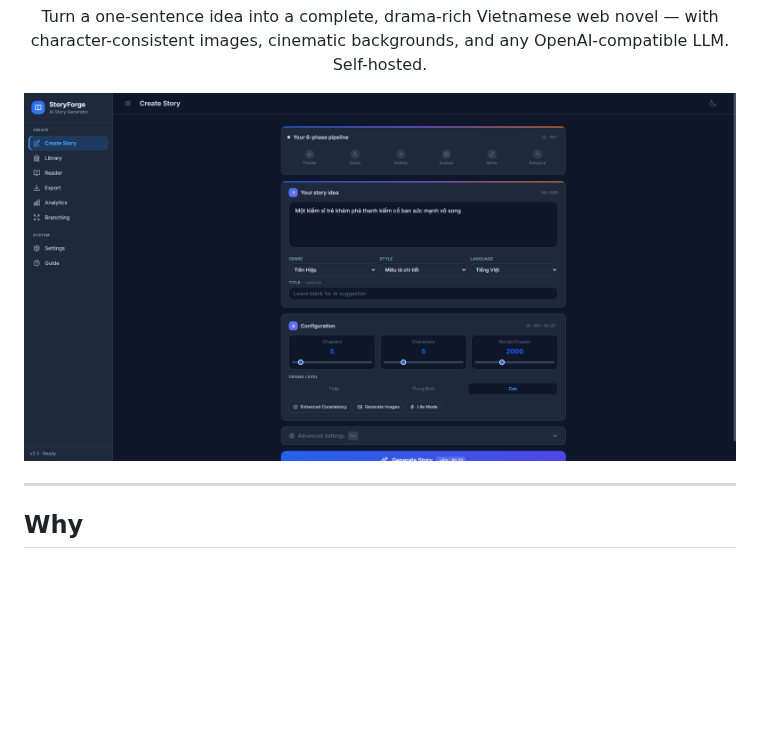
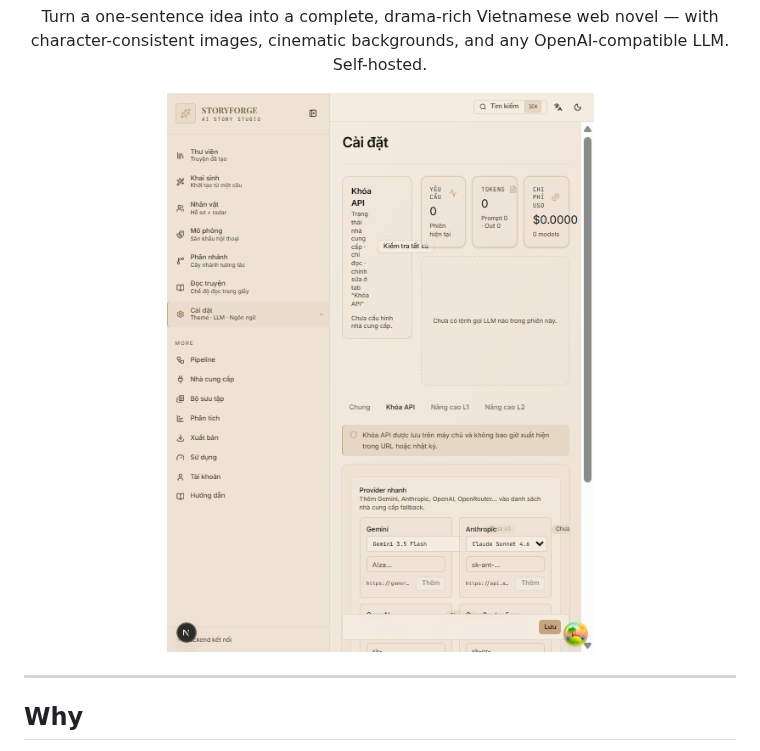
Before and after one commit to HieuNTg/STORYFORGE, a Markdown page: README.md, the part around the change. Drawn GitHub-style; pictures changed too: assets/screenshots/v3-settings-providers.png (added); blank space fills up the shorter version.

Commit message:
Update README hero screenshot

```diff
--- a/README.md
+++ b/README.md
@@ -14,7 +14,7 @@
 </p>
 
 <p align="center">
-  <img src="assets/screenshots/v2-dark-home.png" alt="StoryForge" width="780" />
+  <img src="assets/screenshots/v3-settings-providers.png" alt="StoryForge" width="780" />
 </p>
 
 ---
```
Also changed, not shown: README.vi.md (+1 -1 lines).
